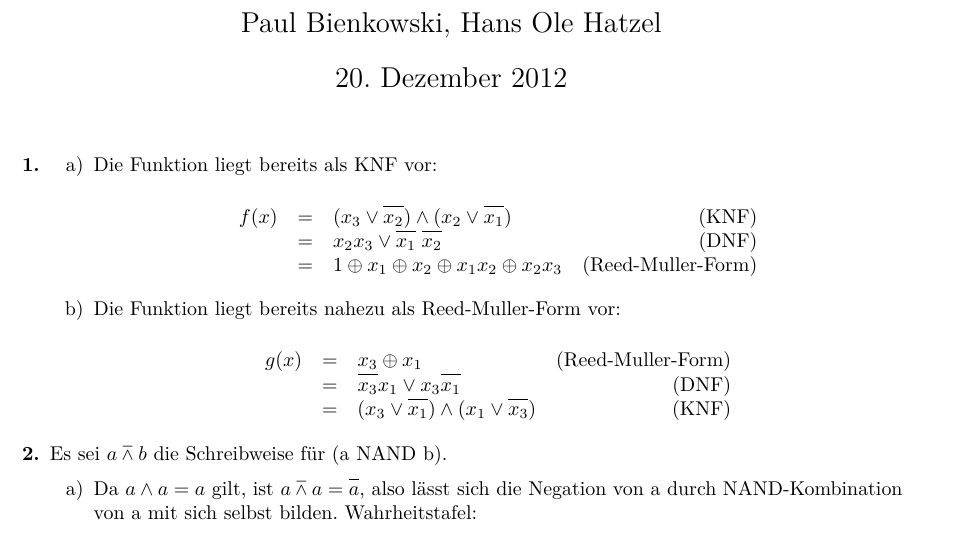
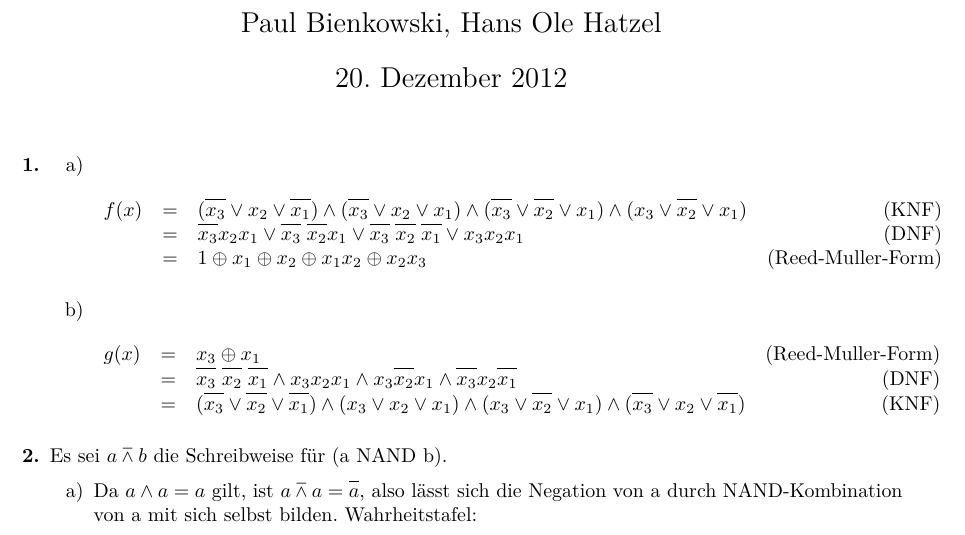
Before and after one commit to opatut/uni, a LaTeX document (rs/blatt07/[RS]_G4_B07_Bienkowski_Hatzel.tex): part of page 1 of 2, cut so that both start at the same text. Compiled offline with pdfLaTeX.

Commit message:
Fixed B07 KNF etc

```diff
--- a/rs/blatt07/[RS]_G4_B07_Bienkowski_Hatzel.tex
+++ b/rs/blatt07/[RS]_G4_B07_Bienkowski_Hatzel.tex
@@ -65,21 +65,22 @@
     \item[\textbf{1.}]
     \begin{enumerate}
         \item[a)]
-            Die Funktion liegt bereits als KNF vor:
-
             $$\begin{array}{rclr}
-                f(x) &=& (x_3 \vee \oline{x_2}) \wedge (x_2 \vee \oline{x_1}) & \text{(KNF)}\\
-                &=& x_2 x_3 \vee \oline{x_1}\;\oline{x_2} & \text{(DNF)}\\
+                f(x)
+                &=& (\oline{x_3} \vee x_2 \vee \oline{x_1}) \wedge (\oline{x_3} \vee x_2 \vee x_1) \wedge
+                    (\oline{x_3} \vee \oline{x_2} \vee x_1) \wedge (x_3 \vee  \oline{x_2} \vee x_1) & \text{(KNF)}\\
+                &=& \oline{x_3}x_2x_1 \vee \oline{x_3}\;\oline{x_2}x_1 \vee \oline{x_3}\;\oline{x_2}\;\oline{x_1}
+                    \vee x_3x_2x_1 & \text{(DNF)}\\
                 &=& 1 \oplus x_1 \oplus x_2 \oplus x_1x_2 \oplus x_2x_3 & \text{(Reed-Muller-Form)}\\
             \end{array}$$
 
         \item[b)]
-            Die Funktion liegt bereits nahezu als Reed-Muller-Form vor:
-
             $$\begin{array}{rclr}
                 g(x) &=& x_3 \oplus x_1 & \text{(Reed-Muller-Form)}\\
-                &=& \oline{x_3}x_1 \vee x_3\oline{x_1} & \text{(DNF)}\\
-                &=& (x_3 \vee \oline{x_1}) \wedge (x_1 \vee \oline{x_3}) & \text{(KNF)}\\
+                &=& \oline{x_3}\;\oline{x_2}\;\oline{x_1} \wedge x_3x_2x_1 \wedge
+                    x_3\oline{x_2}x_1 \wedge \oline{x_3}x_2\oline{x_1} & \text{(DNF)}\\
+                &=& (\oline{x_3} \vee \oline{x_2} \vee \oline{x_1})\wedge (x_3 \vee x_2 \vee x_1)\wedge (x_3 \vee  \oline{x_2} \vee x_1)
+                    \wedge ( \oline{x_3} \vee x_2 \vee  \oline{x_1})  & \text{(KNF)}
             \end{array}$$
 
     \end{enumerate}
```
Also changed, not shown: rs/blatt07/[RS]_G4_B07_Bienkowski_Hatzel.pdf, 1 other file.
